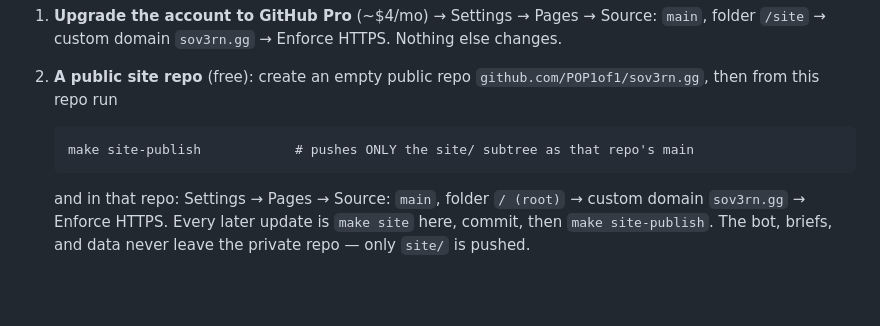
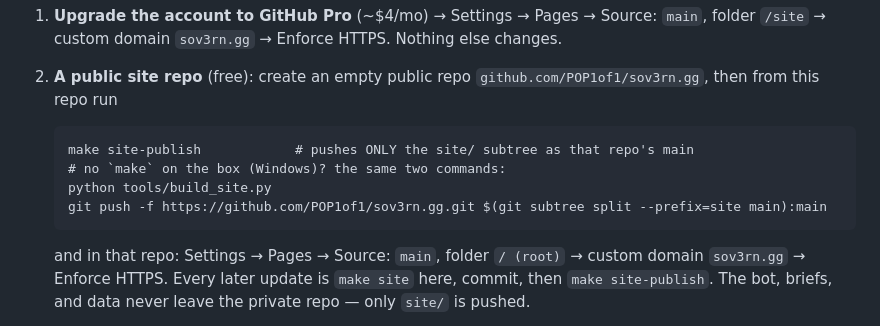
Before and after one commit to POP1of1/sov3rn.gg, a Markdown page: README.md, the part around the change. GitHub-like rendering; blank space fills up the shorter version.

Commit message:
site: README — publish commands without make (Windows box)
Co-Authored-By: Claude Fable 5.1 <noreply@anthropic.com>
Claude-Session: https://claude.ai/code/session_01WdDQ7hV3ArEkMnWM2TyRjK

````diff
--- a/README.md
+++ b/README.md
@@ -45,6 +45,9 @@ Pages for this repository."* Two ways through, operator's call:
 
    ```
    make site-publish            # pushes ONLY the site/ subtree as that repo's main
+   # no `make` on the box (Windows)? the same two commands:
+   python tools/build_site.py
+   git push -f https://github.com/POP1of1/sov3rn.gg.git $(git subtree split --prefix=site main):main
    ```
 
    and in that repo: Settings → Pages → Source: `main`, folder `/ (root)` → custom domain
````
